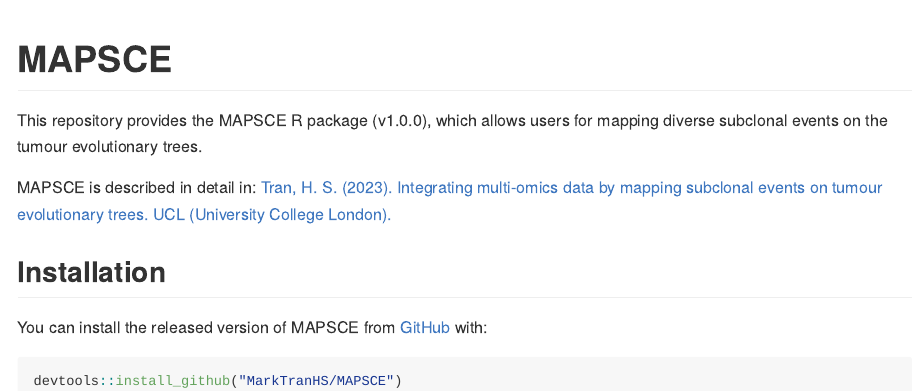
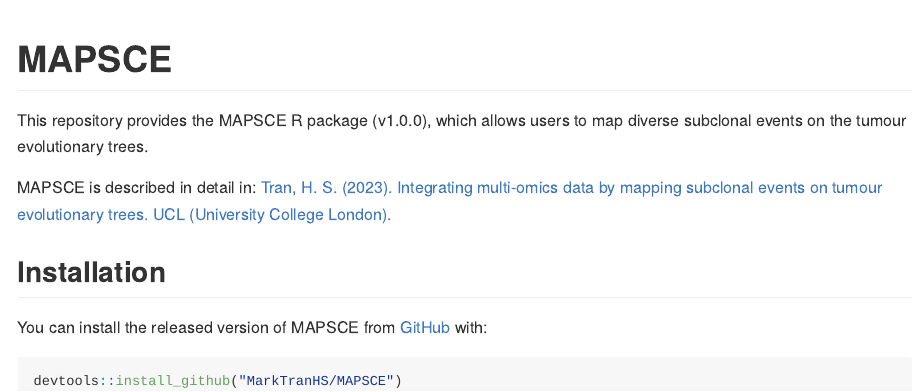
Before and after one commit to MarkTranHS/MAPSCE, an R Markdown document (README.Rmd): the page in a window 1100 px wide, from its top. The pictures show the output file README.md that the author committed with the source, drawn offline in the style of GitHub.

Commit message:
spelling

```diff
--- a/README.Rmd
+++ b/README.Rmd
@@ -18,7 +18,7 @@ knitr::opts_chunk$set(
 <!-- badges: start -->
 <!-- badges: end -->
 
-This repository provides the MAPSCE R package (v1.0.0), which allows users for mapping diverse subclonal events on the tumour evolutionary trees.
+This repository provides the MAPSCE R package (v1.0.0), which allows users to map diverse subclonal events on the tumour evolutionary trees.
 
 MAPSCE is described in detail in: [Tran, H. S. (2023). Integrating multi-omics data by mapping subclonal events on tumour evolutionary trees. UCL (University College London).](https://discovery.ucl.ac.uk/id/eprint/10180204/)
 
```
Also changed, not shown: README.md.
